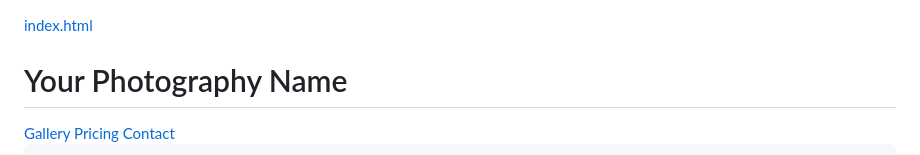
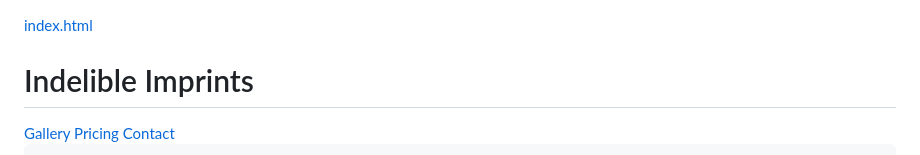
Before and after one commit to indelibleimprints/Photography, a Markdown page: README.md, the part around the change. Drawn GitHub-style.

```diff
--- a/README.md
+++ b/README.md
@@ -9,7 +9,7 @@
 </head>
 <body>
     <header>
-        <h1>Your Photography Name</h1>
+        <h1>Indelible Imprints</h1>
         <nav>
             <a href="#gallery">Gallery</a>
             <a href="#pricing">Pricing</a>
```
